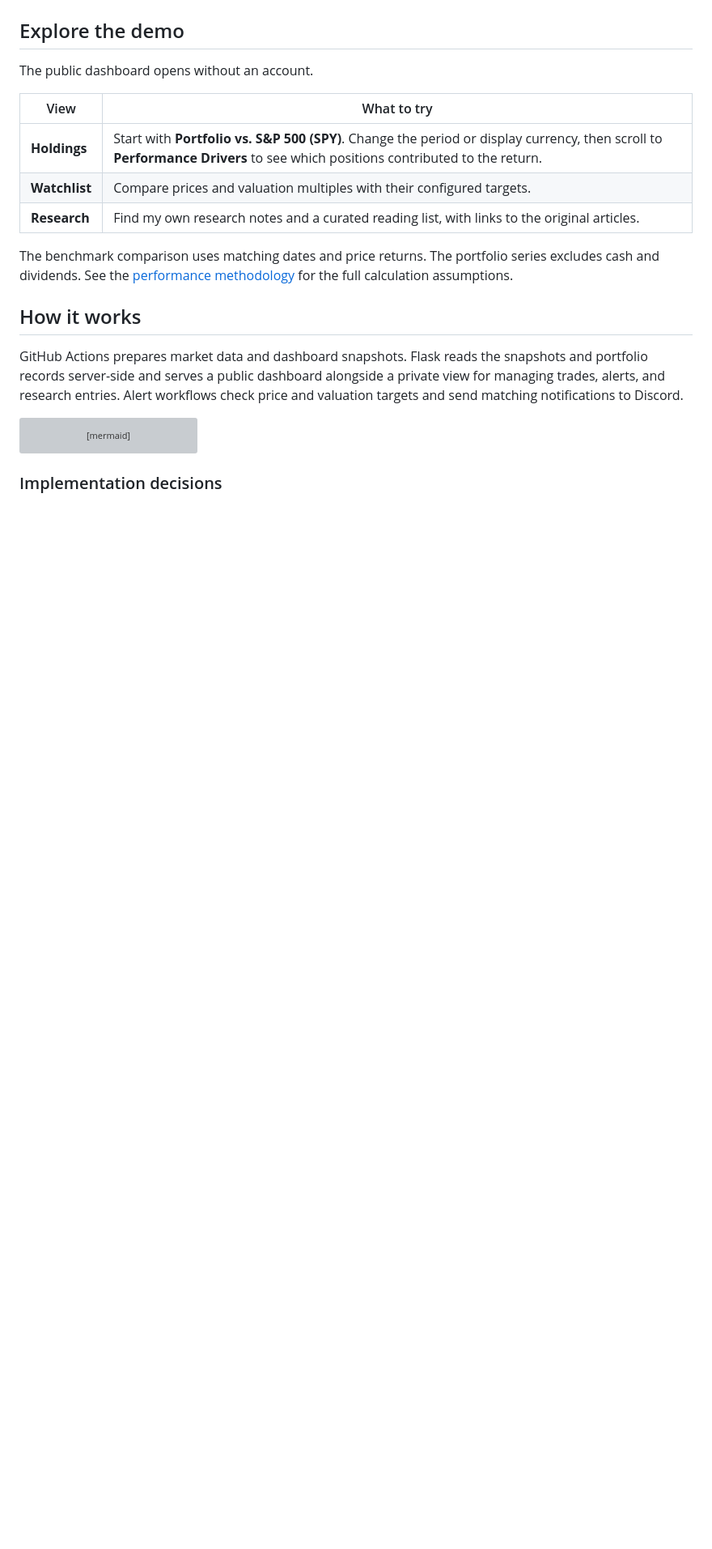
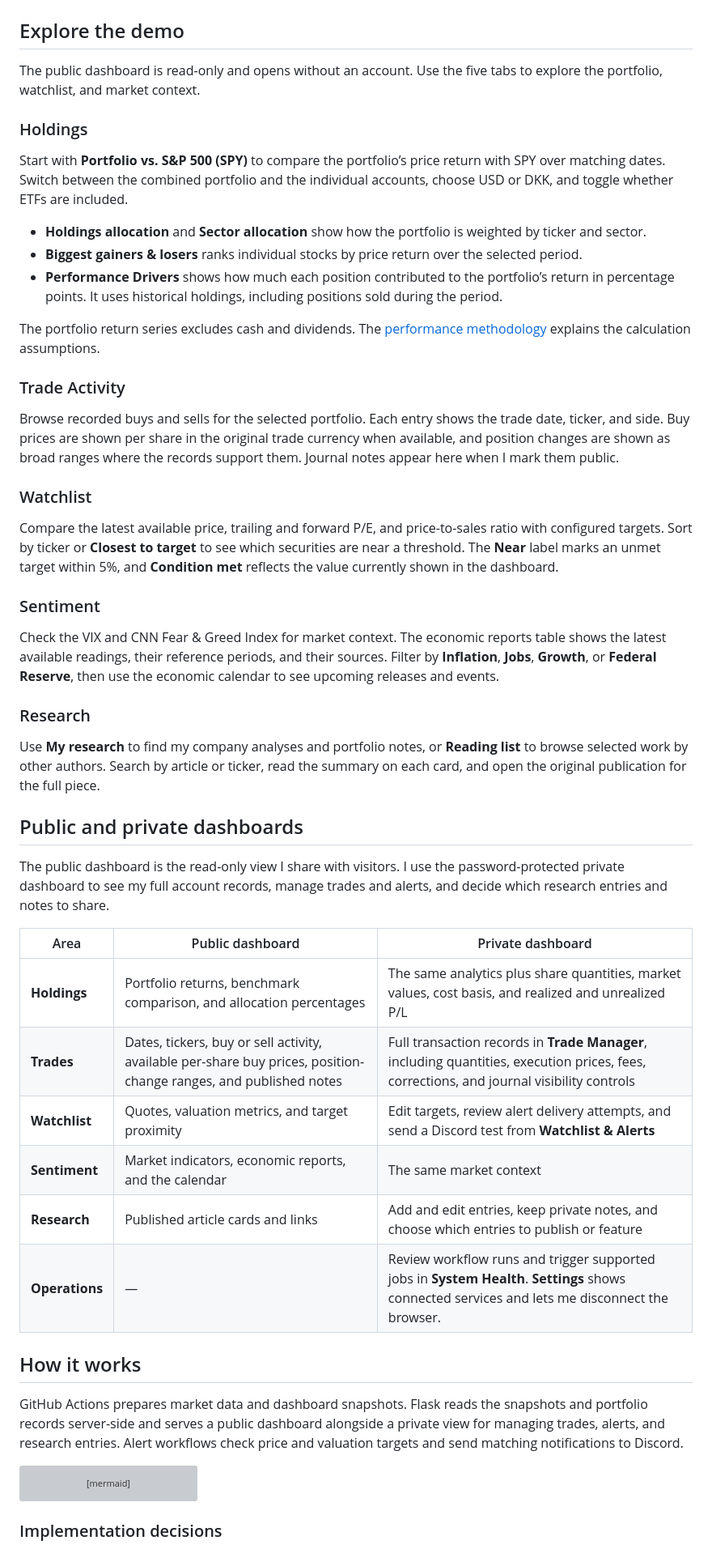
Before and after one commit to MarkKondoskal/stock-alerts, a Markdown page: README.md, the part around one of its changes. Shown at 81% size. GitHub-like rendering; blank space fills up the shorter version; grey boxes are pictures that could not be loaded.

Commit message:
Expand the StockAlerts dashboard walkthrough

```diff
--- a/README.md
+++ b/README.md
@@ -6,15 +6,46 @@ StockAlerts is a portfolio dashboard and market monitoring tool I built to under
 
 ## Explore the demo
 
-The public dashboard opens without an account.
+The public dashboard is read-only and opens without an account. Use the five tabs to explore the portfolio, watchlist, and market context.
 
-| View | What to try |
-| --- | --- |
-| **Holdings** | Start with **Portfolio vs. S&P 500 (SPY)**. Change the period or display currency, then scroll to **Performance Drivers** to see which positions contributed to the return. |
-| **Watchlist** | Compare prices and valuation multiples with their configured targets. |
-| **Research** | Find my own research notes and a curated reading list, with links to the original articles. |
+### Holdings
 
-The benchmark comparison uses matching dates and price returns. The portfolio series excludes cash and dividends. See the [performance methodology](docs/maintainer-guide.md#performance-methodology) for the full calculation assumptions.
+Start with **Portfolio vs. S&P 500 (SPY)** to compare the portfolio’s price return with SPY over matching dates. Switch between the combined portfolio and the individual accounts, choose USD or DKK, and toggle whether ETFs are included.
+
+- **Holdings allocation** and **Sector allocation** show how the portfolio is weighted by ticker and sector.
+- **Biggest gainers & losers** ranks individual stocks by price return over the selected period.
+- **Performance Drivers** shows how much each position contributed to the portfolio’s return in percentage points. It uses historical holdings, including positions sold during the period.
+
+The portfolio return series excludes cash and dividends. The [performance methodology](docs/maintainer-guide.md#performance-methodology) explains the calculation assumptions.
+
+### Trade Activity
+
+Browse recorded buys and sells for the selected portfolio. Each entry shows the trade date, ticker, and side. Buy prices are shown per share in the original trade currency when available, and position changes are shown as broad ranges where the records support them. Journal notes appear here when I mark them public.
+
+### Watchlist
+
+Compare the latest available price, trailing and forward P/E, and price-to-sales ratio with configured targets. Sort by ticker or **Closest to target** to see which securities are near a threshold. The **Near** label marks an unmet target within 5%, and **Condition met** reflects the value currently shown in the dashboard.
+
+### Sentiment
+
+Check the VIX and CNN Fear & Greed Index for market context. The economic reports table shows the latest available readings, their reference periods, and their sources. Filter by **Inflation**, **Jobs**, **Growth**, or **Federal Reserve**, then use the economic calendar to see upcoming releases and events.
+
+### Research
+
+Use **My research** to find my company analyses and portfolio notes, or **Reading list** to browse selected work by other authors. Search by article or ticker, read the summary on each card, and open the original publication for the full piece.
+
+## Public and private dashboards
+
+The public dashboard is the read-only view I share with visitors. I use the password-protected private dashboard to see my full account records, manage trades and alerts, and decide which research entries and notes to share.
+
+| Area | Public dashboard | Private dashboard |
+| --- | --- | --- |
+| **Holdings** | Portfolio returns, benchmark comparison, and allocation percentages | The same analytics plus share quantities, market values, cost basis, and realized and unrealized P/L |
+| **Trades** | Dates, tickers, buy or sell activity, available per-share buy prices, position-change ranges, and published notes | Full transaction records in **Trade Manager**, including quantities, execution prices, fees, corrections, and journal visibility controls |
+| **Watchlist** | Quotes, valuation metrics, and target proximity | Edit targets, review alert delivery attempts, and send a Discord test from **Watchlist & Alerts** |
+| **Sentiment** | Market indicators, economic reports, and the calendar | The same market context |
+| **Research** | Published article cards and links | Add and edit entries, keep private notes, and choose which entries to publish or feature |
+| **Operations** | — | Review workflow runs and trigger supported jobs in **System Health**. **Settings** shows connected services and lets me disconnect the browser. |
 
 ## How it works
 
```
Also changed, not shown: other parts of README.md (+1 -13 lines), docs/maintainer-guide.md (+3 -2 lines).
